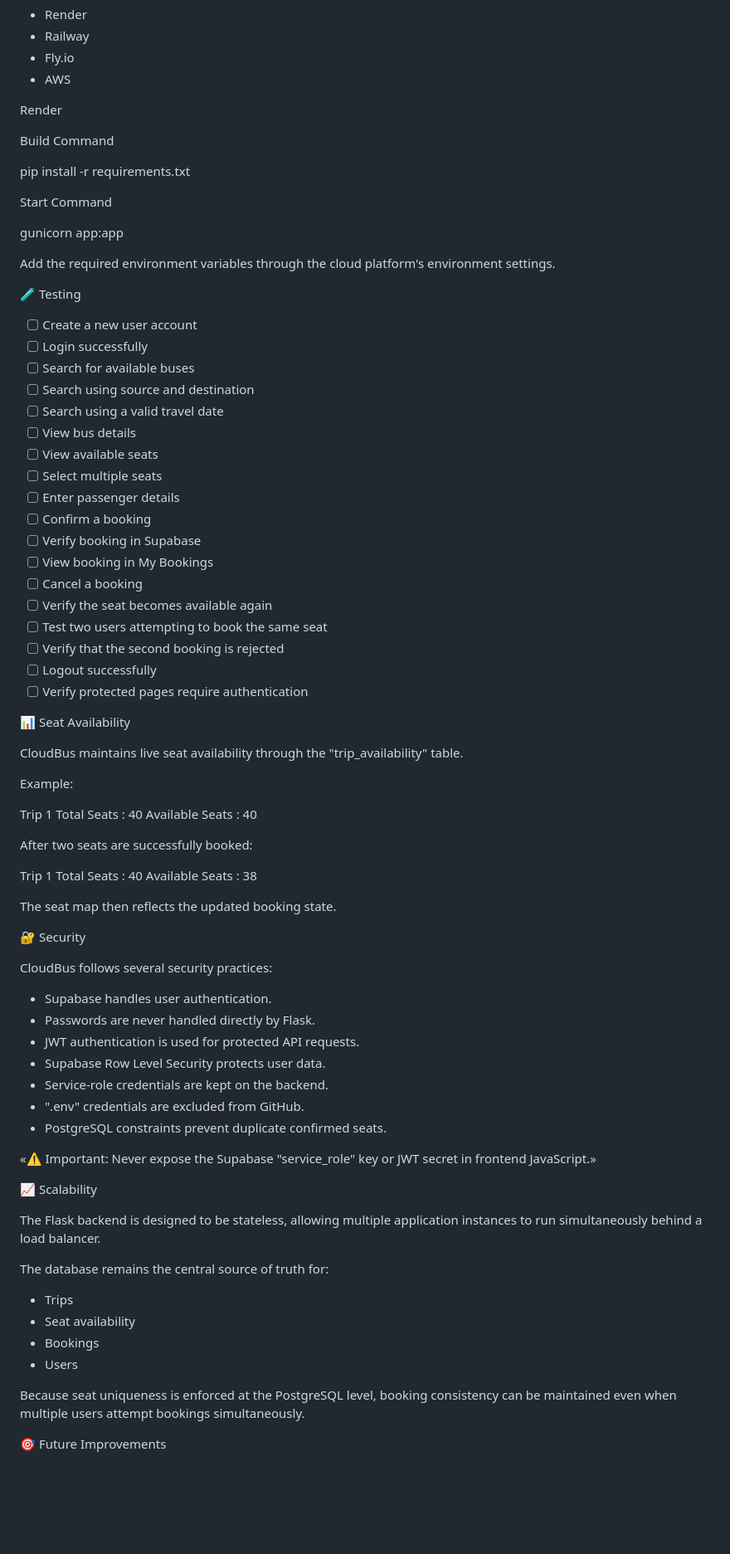
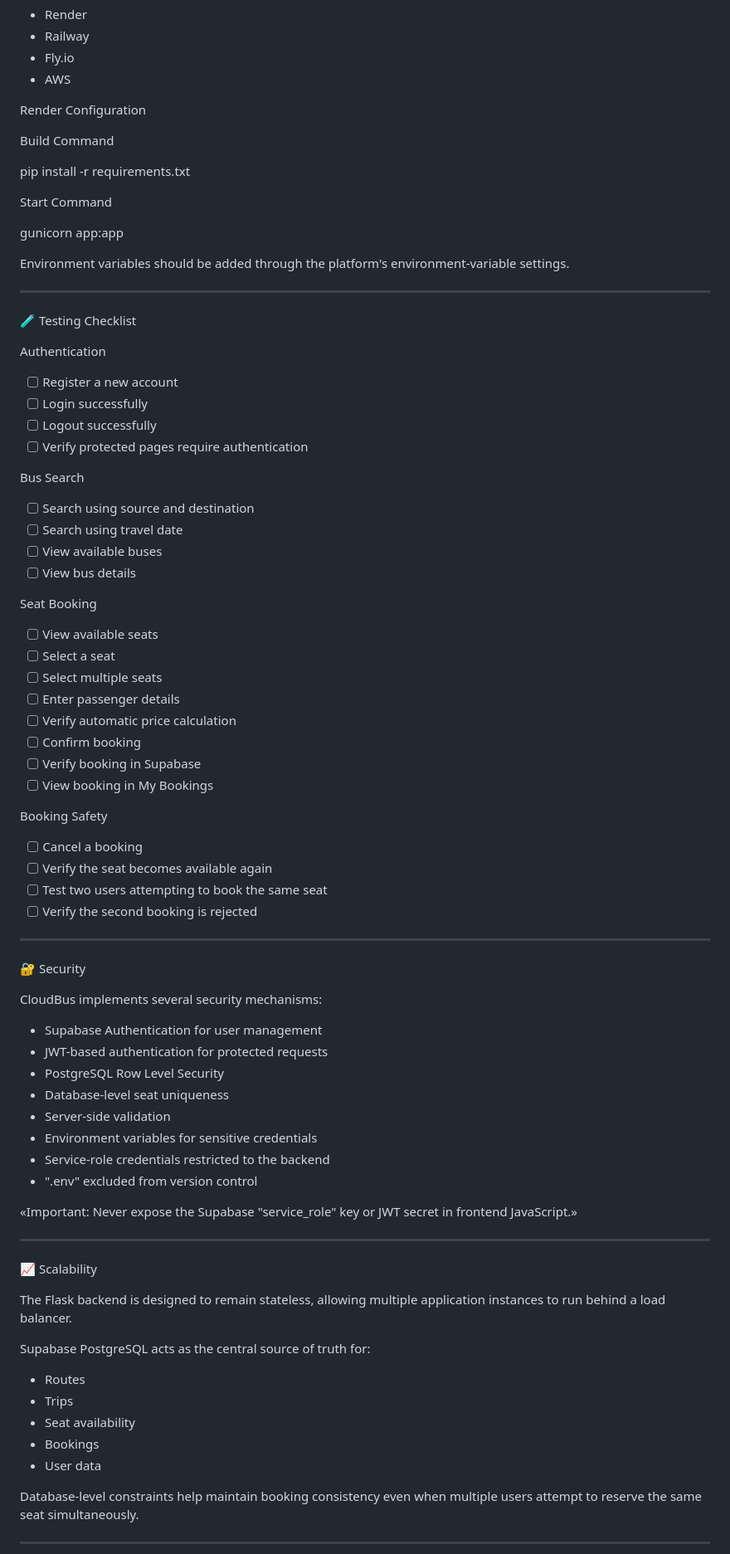
Before and after one commit to subrahmanyamdumpa-spec/CODSOFT_TASK3, a Markdown page: README.md, the part around one of its changes. Shown at 83% size. Drawn GitHub-style; blank space fills up the shorter version.

Commit message:
Improve README documentation

```diff
--- a/README.md
+++ b/README.md
@@ -361,7 +496,7 @@ CloudBus can be deployed on platforms such as:
 - Fly.io
 - AWS
 
-Render
+Render Configuration
 
 Build Command
 
@@ -371,73 +506,76 @@ Start Command
 
 gunicorn app:app
 
-Add the required environment variables through the cloud platform's environment settings.
+Environment variables should be added through the platform's environment-variable settings.
 
-🧪 Testing
+---
 
-- [ ] Create a new user account
+🧪 Testing Checklist
+
+Authentication
+
+- [ ] Register a new account
 - [ ] Login successfully
-- [ ] Search for available buses
+- [ ] Logout successfully
+- [ ] Verify protected pages require authentication
+
+Bus Search
+
 - [ ] Search using source and destination
-- [ ] Search using a valid travel date
+- [ ] Search using travel date
+- [ ] View available buses
 - [ ] View bus details
+
+Seat Booking
+
 - [ ] View available seats
+- [ ] Select a seat
 - [ ] Select multiple seats
 - [ ] Enter passenger details
-- [ ] Confirm a booking
+- [ ] Verify automatic price calculation
+- [ ] Confirm booking
 - [ ] Verify booking in Supabase
 - [ ] View booking in My Bookings
+
+Booking Safety
+
 - [ ] Cancel a booking
 - [ ] Verify the seat becomes available again
 - [ ] Test two users attempting to book the same seat
-- [ ] Verify that the second booking is rejected
-- [ ] Logout successfully
-- [ ] Verify protected pages require authentication
+- [ ] Verify the second booking is rejected
 
-📊 Seat Availability
-
-CloudBus maintains live seat availability through the "trip_availability" table.
-
-Example:
-
-Trip 1
-Total Seats     : 40
-Available Seats : 40
-
-After two seats are successfully booked:
-
-Trip 1
-Total Seats     : 40
-Available Seats : 38
-
-The seat map then reflects the updated booking state.
+---
 
 🔐 Security
 
-CloudBus follows several security practices:
+CloudBus implements several security mechanisms:
 
-- Supabase handles user authentication.
-- Passwords are never handled directly by Flask.
-- JWT authentication is used for protected API requests.
-- Supabase Row Level Security protects user data.
-- Service-role credentials are kept on the backend.
-- ".env" credentials are excluded from GitHub.
-- PostgreSQL constraints prevent duplicate confirmed seats.
+- Supabase Authentication for user management
+- JWT-based authentication for protected requests
+- PostgreSQL Row Level Security
+- Database-level seat uniqueness
+- Server-side validation
+- Environment variables for sensitive credentials
+- Service-role credentials restricted to the backend
+- ".env" excluded from version control
 
-«⚠️ Important: Never expose the Supabase "service_role" key or JWT secret in frontend JavaScript.»
+«Important: Never expose the Supabase "service_role" key or JWT secret in frontend JavaScript.»
+
+---
 
 📈 Scalability
 
-The Flask backend is designed to be stateless, allowing multiple application instances to run simultaneously behind a load balancer.
+The Flask backend is designed to remain stateless, allowing multiple application instances to run behind a load balancer.
 
-The database remains the central source of truth for:
+Supabase PostgreSQL acts as the central source of truth for:
 
+- Routes
 - Trips
 - Seat availability
 - Bookings
-- Users
+- User data
 
-Because seat uniqueness is enforced at the PostgreSQL level, booking consistency can be maintained even when multiple users attempt bookings simultaneously.
+Database-level constraints help maintain booking consistency even when multiple users attempt to reserve the same seat simultaneously.
 
-🎯 Future Improvements
+---
 
```
Also changed, not shown: other parts of README.md (+289 -133 lines).
